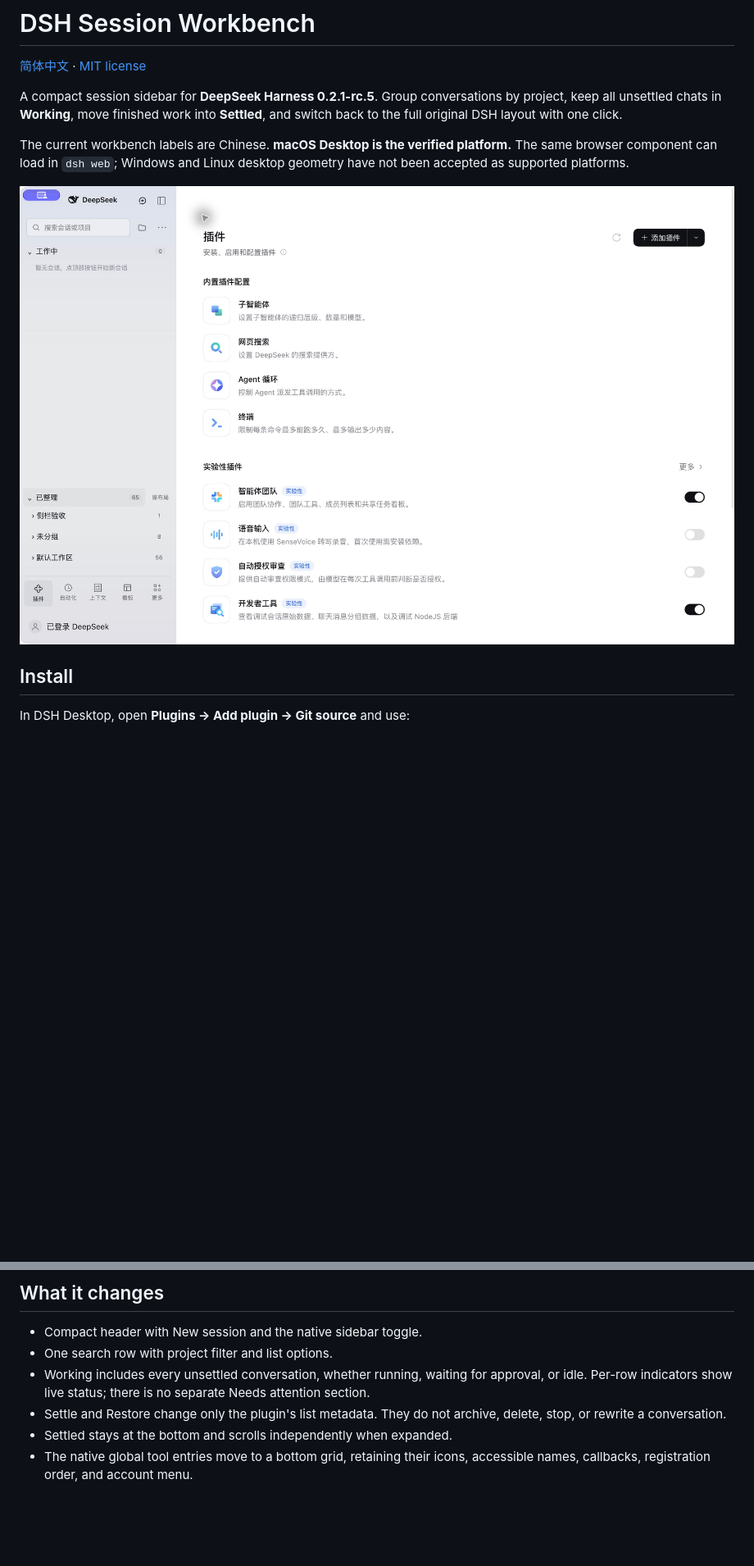
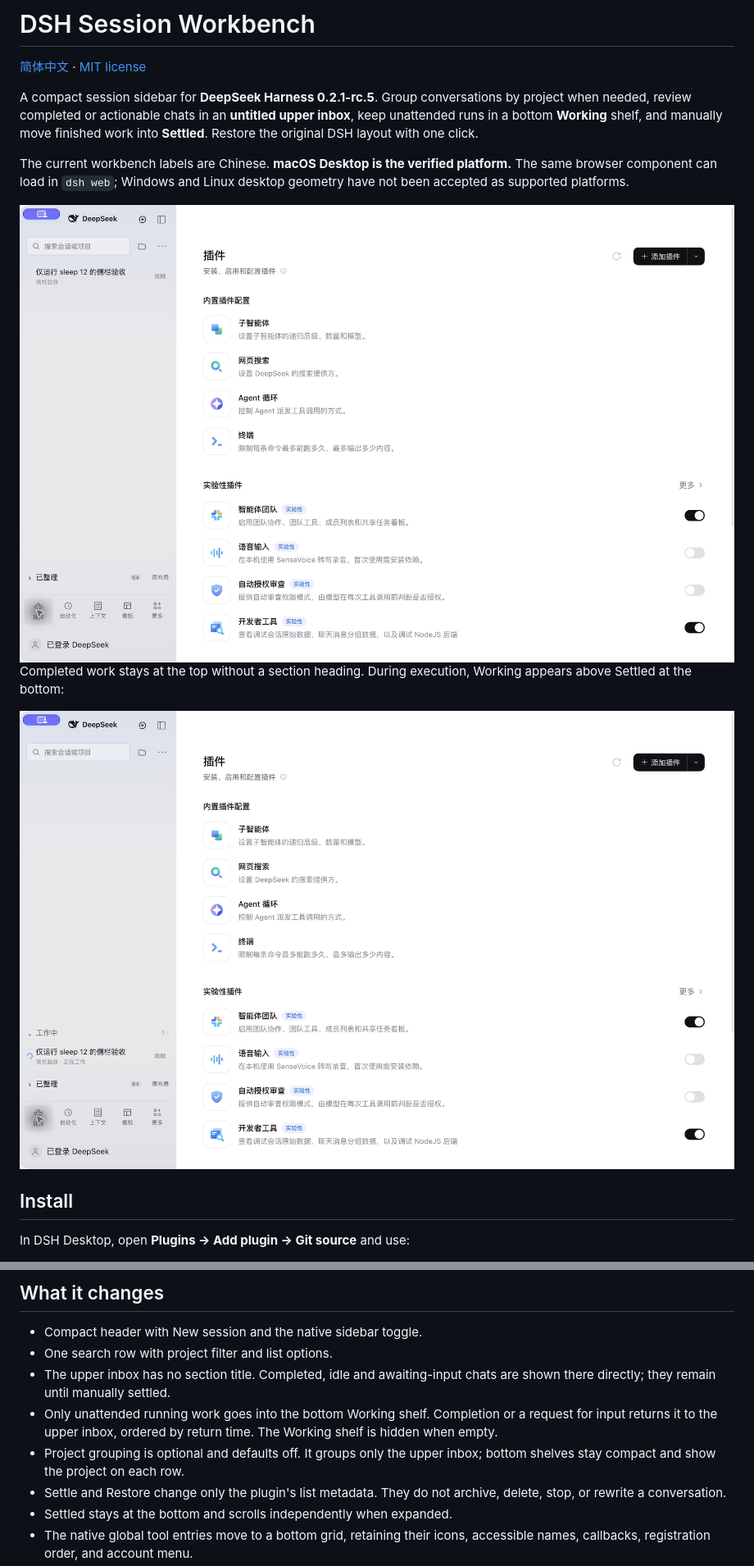
Before and after one commit to Tracest/dsh-session-inbox, a Markdown page: README.md, 2 parts joined by grey strips. Shown at 82% size. Rendered like a GitHub page; pictures changed too: assets/sidebar.jpg, assets/working-bottom.jpg (added); blank space fills up the shorter version.

Commit message:
Match T3 inbox placement with bottom Working and Settled shelves

```diff
--- a/README.md
+++ b/README.md
@@ -3,14 +3,20 @@
 [简体中文](README.zh-CN.md) · [MIT license](LICENSE)
 
 A compact session sidebar for **DeepSeek Harness 0.2.1-rc.5**. Group conversations
-by project, keep all unsettled chats in **Working**, move finished work into
-**Settled**, and switch back to the full original DSH layout with one click.
+by project when needed, review completed or actionable chats in an **untitled
+upper inbox**, keep unattended runs in a bottom **Working** shelf, and manually
+move finished work into **Settled**. Restore the original DSH layout with one click.
 
 The current workbench labels are Chinese. **macOS Desktop is the verified
 platform.** The same browser component can load in `dsh web`; Windows and Linux
 desktop geometry have not been accepted as supported platforms.
 
 <img src="assets/sidebar.jpg" alt="Actual DSH Session Workbench sidebar" width="900">
+
+Completed work stays at the top without a section heading. During execution,
+Working appears above Settled at the bottom:
+
+<img src="assets/working-bottom.jpg" alt="Running task in the bottom Working shelf" width="900">
 
 ## Install
 
@@ -56,9 +62,13 @@ community catalogs, whose inclusion is subject to their own review.
 
 - Compact header with New session and the native sidebar toggle.
 - One search row with project filter and list options.
-- Working includes every unsettled conversation, whether running, waiting for
-  approval, or idle. Per-row indicators show live status; there is no separate
-  Needs attention section.
+- The upper inbox has no section title. Completed, idle and awaiting-input chats
+  are shown there directly; they remain until manually settled.
+- Only unattended running work goes into the bottom Working shelf. Completion
+  or a request for input returns it to the upper inbox, ordered by return time.
+  The Working shelf is hidden when empty.
+- Project grouping is optional and defaults off. It groups only the upper inbox;
+  bottom shelves stay compact and show the project on each row.
 - Settle and Restore change only the plugin's list metadata. They do not
   archive, delete, stop, or rewrite a conversation.
 - Settled stays at the bottom and scrolls independently when expanded.
```
Also changed, not shown: other parts of README.md (+3 -2 lines), README.zh-CN.md (+8 -2 lines), 11 other files.
